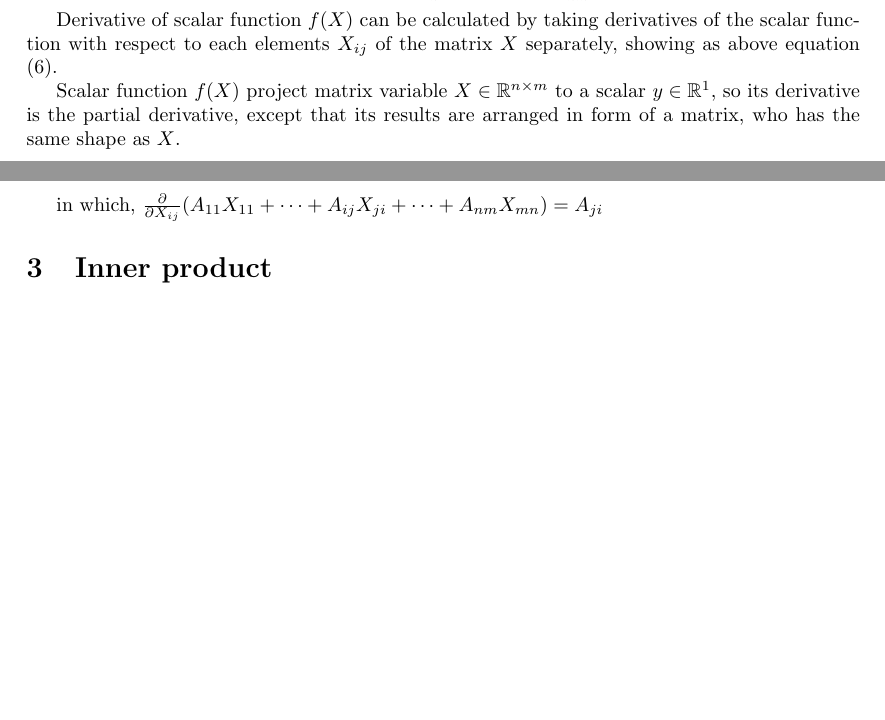
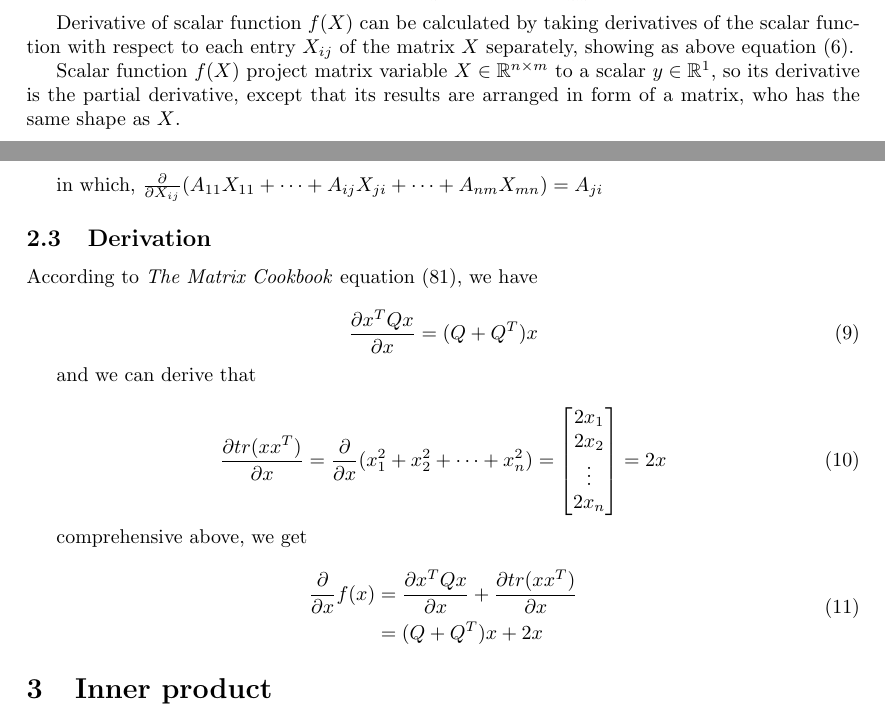
Before and after one commit to LoveThinkinghard/Advanced-Control-for-Robotics-Homework, a LaTeX problem sheet (HW1/MEE5114_HW1_ShangYangxing.tex): two parts of pages 3 and 4 of 4, joined at a grey line, cut so that both start at the same text, the shorter picture padded with empty space. Compiled offline with pdfLaTeX.

Commit message:
2-3 finisded

```diff
--- a/HW1/MEE5114_HW1_ShangYangxing.tex
+++ b/HW1/MEE5114_HW1_ShangYangxing.tex
@@ -137,7 +137,7 @@ and getting the output as:
 
 Derivative of scalar function $f(X)$ can be calculated
 by taking derivatives of the scalar function with respect to
-each elements $X_{ij}$ of the matrix $X$ separately, showing
+each entry $X_{ij}$ of the matrix $X$ separately, showing
 as above equation (\ref{equ:derivativeWRTMat}).
 
 Scalar function $f(X)$ project matrix variable
@@ -186,7 +186,37 @@ So $y=f(X)=X_{11}+X_{12}+X_{21}+X_{22}.$ And the partial derivative of $f(X)$ is
 in which, $\frac{\partial}{\partial X_{ij}}
 (A_{11}X_{11}+\cdots+A_{ij}X_{ji}+\cdots+A_{nm}X_{mn})=A_{ji}$
 
+\subsection{Derivation}
+
+According to \textit{The Matrix Cookbook} equation (81), we have
+
+\begin{equation}
+        \frac{\partial x^TQx}{\partial x} = (Q+Q^T)x
+\end{equation}
+
+and we can derive that
+
+\begin{equation}
+    \frac{\partial tr(xx^T)}{\partial x} = \frac{\partial}{\partial x}(x_1^2+x_2^2+\cdots+x_n^2)=
+    \begin{bmatrix}
+        2x_1\\2x_2\\\vdots\\2x_n
+    \end{bmatrix}
+    =2x
+\end{equation}
+
+comprehensive above, we get
+
+\begin{equation}
+    \begin{aligned}
+        \frac{\partial}{\partial x}f(x)
+        &= \frac{\partial x^TQx}{\partial x}+\frac{\partial tr(xx^T)}{\partial x} \\
+        &= (Q+Q^T)x + 2x
+    \end{aligned}
+\end{equation}
+
 \section{Inner product}
+
+
 \section{Some linear algebra}
 \section{Gradient Flow}
 
```
Also changed, not shown: HW1/MEE5114_HW1_ShangYangxing.pdf.
